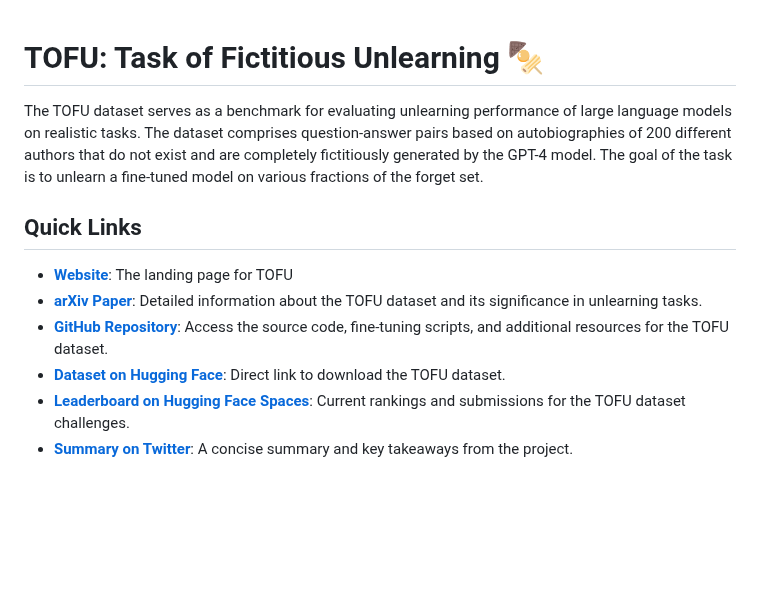
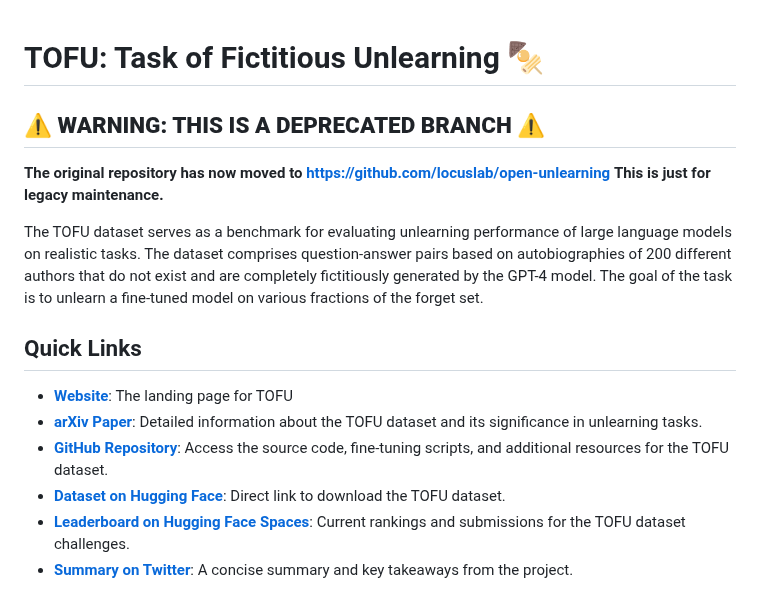
Before and after one commit to locuslab/tofu, a Markdown page: README.md, the part around one of its changes. Drawn GitHub-style; blank space fills up the shorter version.

Commit message:
depracation notice

```diff
--- a/README.md
+++ b/README.md
@@ -1,4 +1,8 @@
 # TOFU: Task of Fictitious Unlearning 🍢
+
+## ⚠️ **WARNING: THIS IS A DEPRECATED BRANCH** ⚠️
+**The original repository has now moved to [https://github.com/locuslab/open-unlearning](https://github.com/locuslab/open-unlearning)**
+**This is just for legacy maintenance.**
 
 The TOFU dataset serves as a benchmark for evaluating unlearning performance of large language models on realistic tasks. The dataset comprises question-answer pairs based on autobiographies of 200 different authors that do not exist and are completely fictitiously generated by the GPT-4 model. The goal of the task is to unlearn a fine-tuned model on various fractions of the forget set.
 
```
Also changed, not shown: other parts of README.md (+1 -1 lines).
